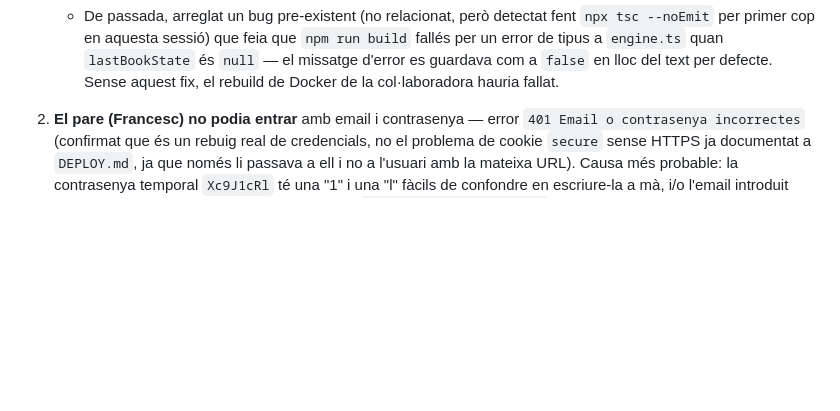
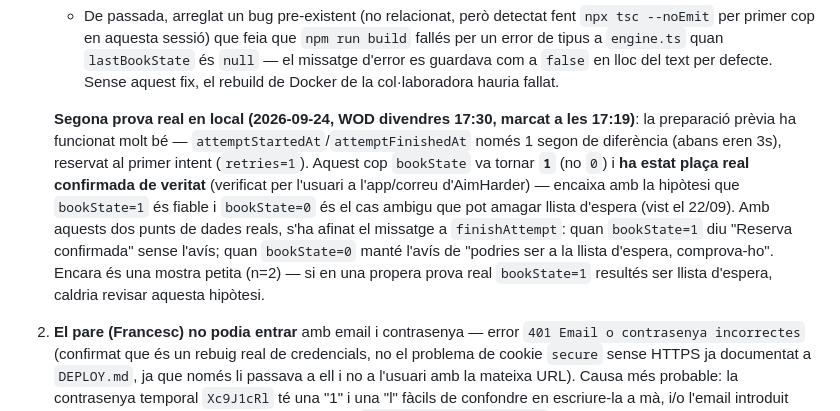
Before and after one commit to lcabanes2-hue/bookxf, a Markdown page: CLAUDE.md, the part around the change. GitHub-like rendering; blank space fills up the shorter version.

Commit message:
Documentar segona prova real (17:30 divendres, bookState=1 confirmat)

```diff
--- a/CLAUDE.md
+++ b/CLAUDE.md
@@ -427,6 +427,21 @@ prova real:
      `engine.ts` quan `lastBookState` és `null` — el missatge d'error
      es guardava com a `false` en lloc del text per defecte. Sense
      aquest fix, el rebuild de Docker de la col·laboradora hauria fallat.
+
+   **Segona prova real en local (2026-09-24, WOD divendres 17:30,
+   marcat a les 17:19)**: la preparació prèvia ha funcionat molt bé —
+   `attemptStartedAt`/`attemptFinishedAt` només 1 segon de diferència
+   (abans eren 3s), reservat al primer intent (`retries=1`). Aquest cop
+   `bookState` va tornar **`1`** (no `0`) i **ha estat plaça real
+   confirmada de veritat** (verificat per l'usuari a l'app/correu
+   d'AimHarder) — encaixa amb la hipòtesi que `bookState=1` és fiable i
+   `bookState=0` és el cas ambigu que pot amagar llista d'espera (vist
+   el 22/09). Amb aquests dos punts de dades reals, s'ha afinat el
+   missatge a `finishAttempt`: quan `bookState=1` diu "Reserva
+   confirmada" sense l'avís; quan `bookState=0` manté l'avís de "podries
+   ser a la llista d'espera, comprova-ho". Encara és una mostra petita
+   (n=2) — si en una propera prova real `bookState=1` resultés ser
+   llista d'espera, caldria revisar aquesta hipòtesi.
 2. **El pare (Francesc) no podia entrar** amb email i contrasenya —
    error `401 Email o contrasenya incorrectes` (confirmat que és un
    rebuig real de credencials, no el problema de cookie `secure` sense
```
